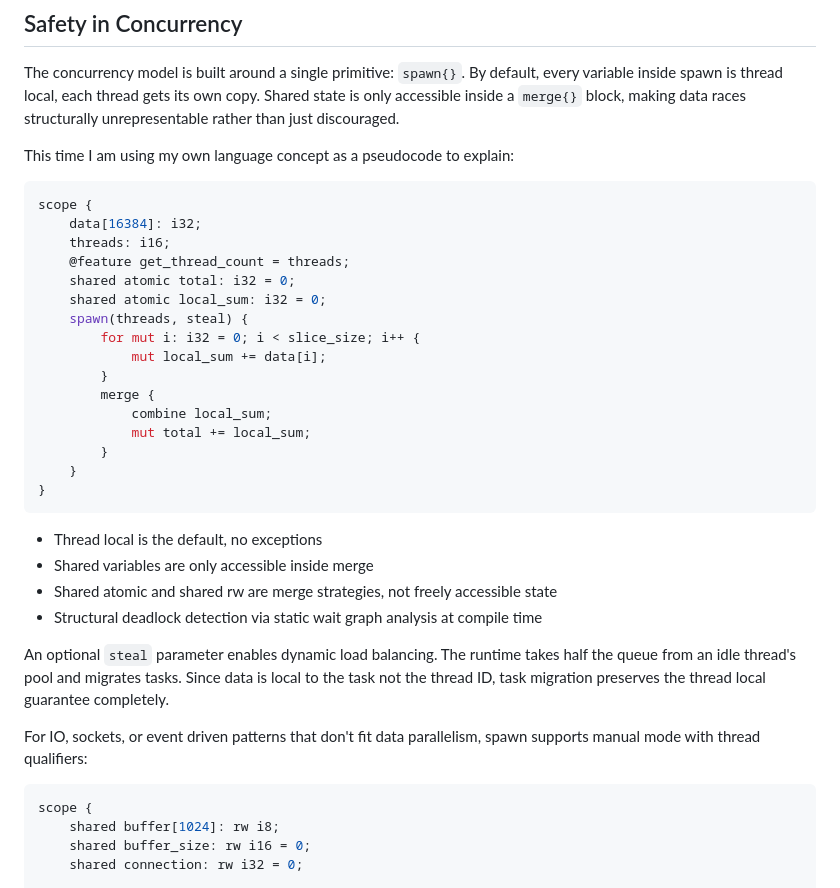
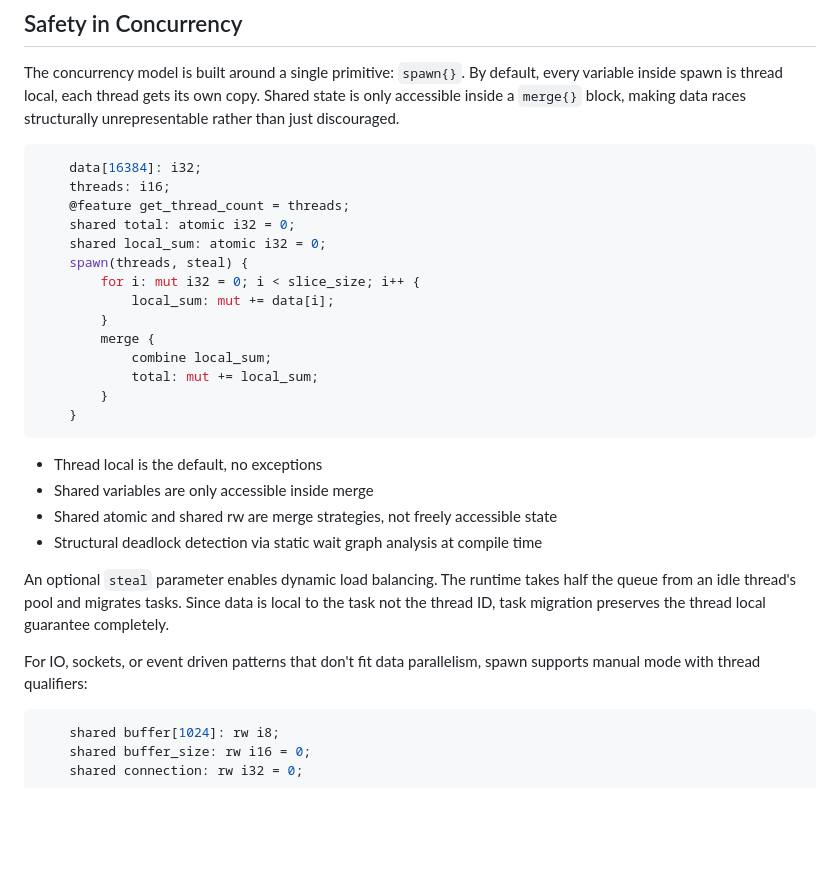
Before and after one commit to Bekfastbek/Sweep, a Markdown page: concepts/mem-and-thread-safety.md, the part around one of its changes. GitHub-like rendering; blank space fills up the shorter version.

Commit message:
more corrections in my concept

````diff
--- a/concepts/mem-and-thread-safety.md
+++ b/concepts/mem-and-thread-safety.md
@@ -106,24 +106,21 @@ The concurrency model is built around a single primitive: `spawn{}`.
 By default, every variable inside spawn is thread local, each thread gets its own copy.
 Shared state is only accessible inside a `merge{}` block, making data races structurally unrepresentable rather than just discouraged.
 
-This time I am using my own language concept as a pseudocode to explain:
 ```cpp
-scope {
     data[16384]: i32;
     threads: i16;
     @feature get_thread_count = threads;
-    shared atomic total: i32 = 0;
-    shared atomic local_sum: i32 = 0;
+    shared total: atomic i32 = 0;
+    shared local_sum: atomic i32 = 0;
     spawn(threads, steal) {
-        for mut i: i32 = 0; i < slice_size; i++ {
-            mut local_sum += data[i];
+        for i: mut i32 = 0; i < slice_size; i++ {
+            local_sum: mut += data[i];
         }
         merge {
             combine local_sum;
-            mut total += local_sum;
+            total: mut += local_sum;
         }
     }
-}
 ```
 
 - Thread local is the default, no exceptions
@@ -136,7 +133,6 @@ An optional `steal` parameter enables dynamic load balancing. The runtime takes
 For IO, sockets, or event driven patterns that don't fit data parallelism, spawn supports manual mode with thread qualifiers:
 
 ```cpp
-scope {
     shared buffer[1024]: rw i8;
     shared buffer_size: rw i16 = 0;
     shared connection: rw i32 = 0;
````
Also changed, not shown: other parts of concepts/mem-and-thread-safety.md (+0 -1 lines).
